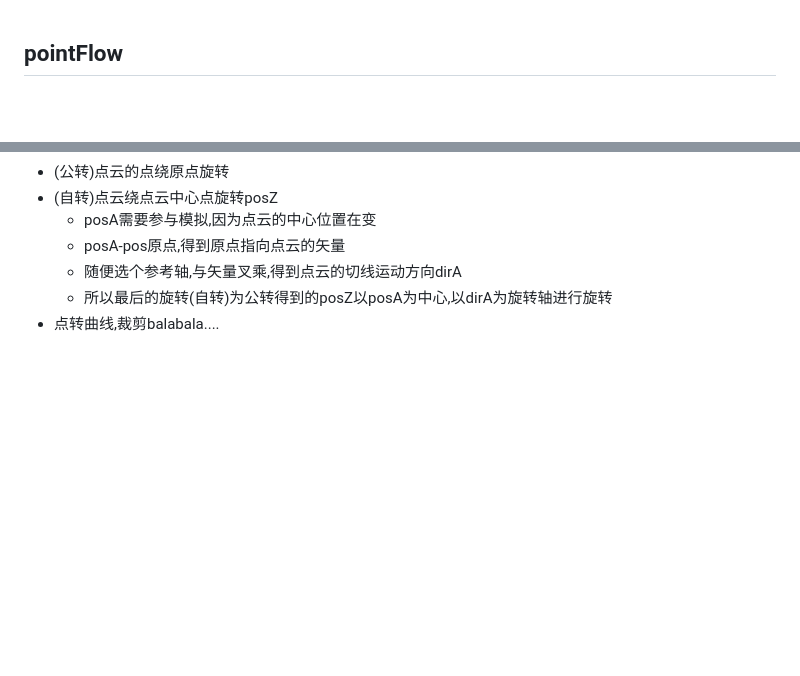
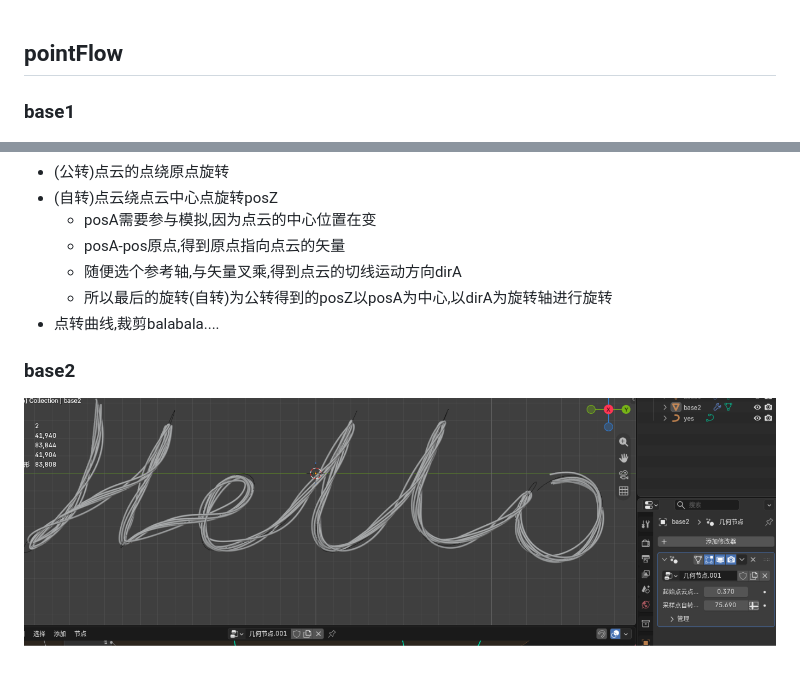
Before and after one commit to YuFengjie97/pointFlow, a Markdown page: readme.md, 2 parts joined by grey strips. Rendered like a GitHub page; pictures changed too: doc/2.png (added); blank space fills up the shorter version.

```diff
--- a/readme.md
+++ b/readme.md
@@ -1,5 +1,6 @@
 ## pointFlow
 
+### base1
 ![1](./doc/1.png)
 
 - 分布点于体积内,得到点云
@@ -12,3 +13,6 @@
   - 随便选个参考轴,与矢量叉乘,得到点云的切线运动方向dirA
   - 所以最后的旋转(自转)为公转得到的posZ以posA为中心,以dirA为旋转轴进行旋转
 - 点转曲线,裁剪balabala....
+
+### base2
+![1](./doc/2.png)
```
Also changed, not shown: 2 other files.
